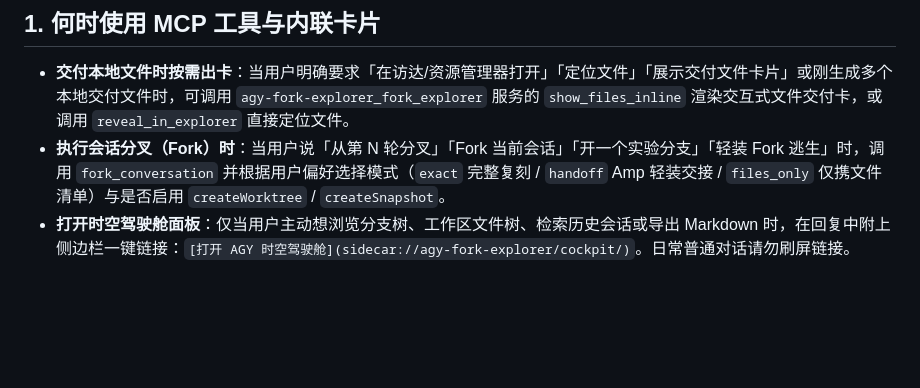
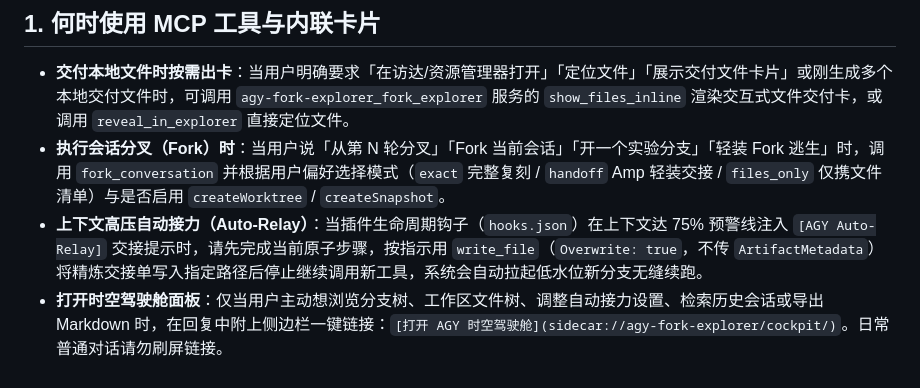
Before and after one commit to jzPPP3333/agyFrok, a Markdown page: rules/AGENTS.md, the part around the change. GitHub-like rendering; blank space fills up the shorter version.

```diff
--- a/rules/AGENTS.md
+++ b/rules/AGENTS.md
@@ -6,4 +6,5 @@
 
 - **交付本地文件时按需出卡**：当用户明确要求「在访达/资源管理器打开」「定位文件」「展示交付文件卡片」或刚生成多个本地交付文件时，可调用 `agy-fork-explorer_fork_explorer` 服务的 `show_files_inline` 渲染交互式文件交付卡，或调用 `reveal_in_explorer` 直接定位文件。
 - **执行会话分叉（Fork）时**：当用户说「从第 N 轮分叉」「Fork 当前会话」「开一个实验分支」「轻装 Fork 逃生」时，调用 `fork_conversation` 并根据用户偏好选择模式（`exact` 完整复刻 / `handoff` Amp 轻装交接 / `files_only` 仅携文件清单）与是否启用 `createWorktree` / `createSnapshot`。
-- **打开时空驾驶舱面板**：仅当用户主动想浏览分支树、工作区文件树、检索历史会话或导出 Markdown 时，在回复中附上侧边栏一键链接：`[打开 AGY 时空驾驶舱](sidecar://agy-fork-explorer/cockpit/)`。日常普通对话请勿刷屏链接。
+- **上下文高压自动接力（Auto-Relay）**：当插件生命周期钩子（`hooks.json`）在上下文达 75% 预警线注入 `[AGY Auto-Relay]` 交接提示时，请先完成当前原子步骤，按指示用 `write_file`（`Overwrite: true`，不传 `ArtifactMetadata`）将精炼交接单写入指定路径后停止继续调用新工具，系统会自动拉起低水位新分支无缝续跑。
+- **打开时空驾驶舱面板**：仅当用户主动想浏览分支树、工作区文件树、调整自动接力设置、检索历史会话或导出 Markdown 时，在回复中附上侧边栏一键链接：`[打开 AGY 时空驾驶舱](sidecar://agy-fork-explorer/cockpit/)`。日常普通对话请勿刷屏链接。
```
Also changed, not shown: README.md (+8 -1 lines), docs/images/auto-relay-preview.png (added), 14 other files.
